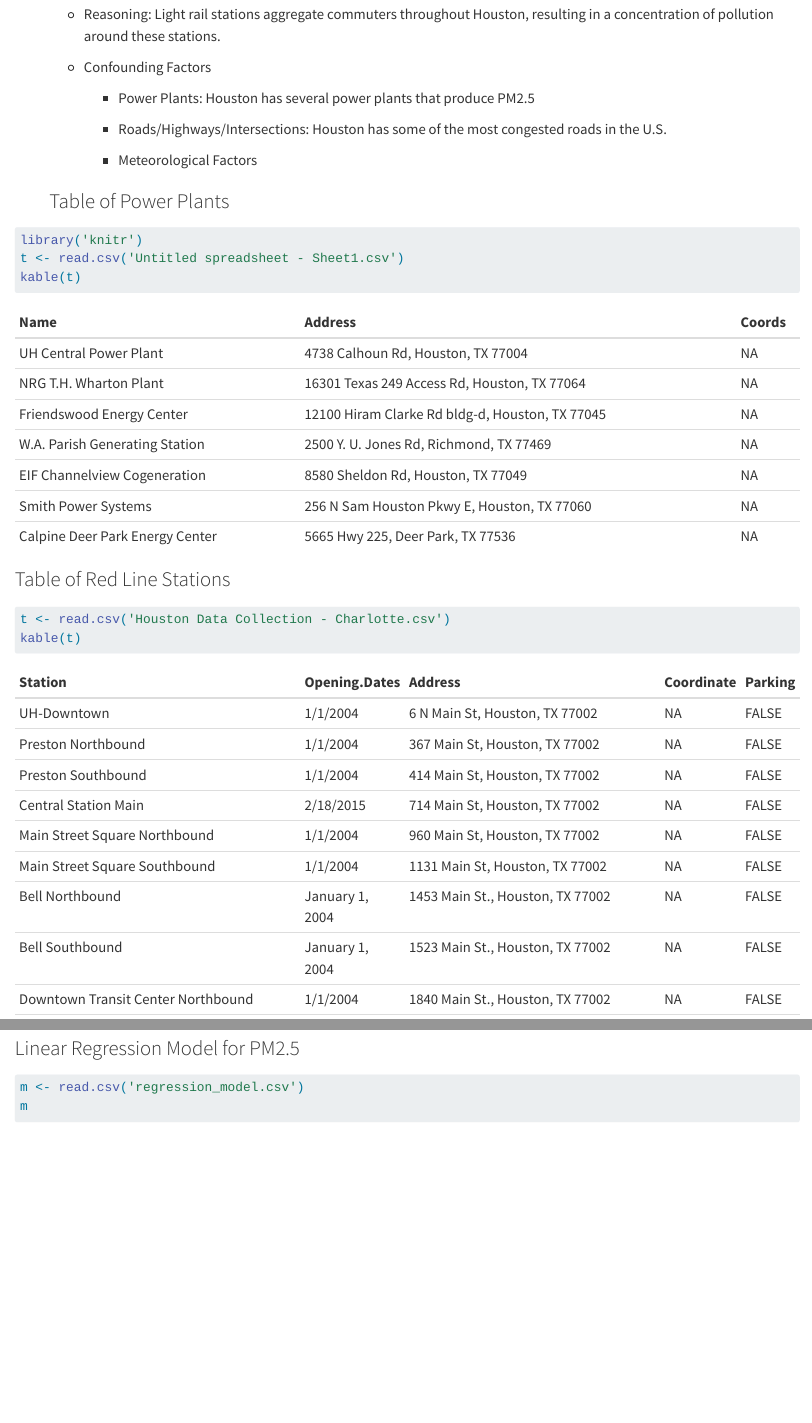
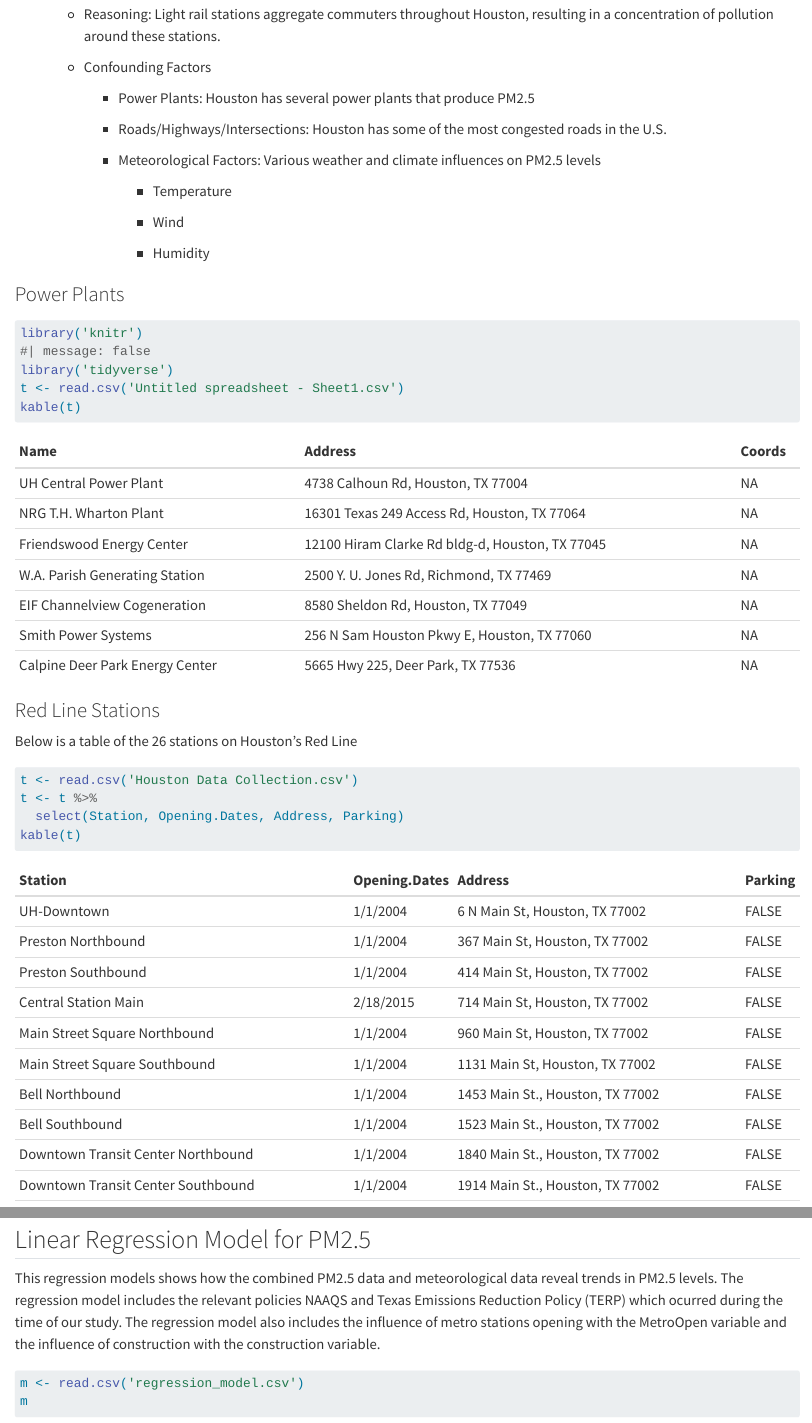
Before and after one commit to umdfiresa2024/team-houston, a Quarto document (README.qmd): the page in a window 1100 px wide, from 360 px down, and a second part further down, joined at a grey line. Rendered offline with R 4.5, knitr and Pandoc in place of Quarto, with nearby package versions; drawn as R Markdown's standard HTML page in place of the format the file asks for; some code elsewhere in the file could not run offline.

Commit message:
Updated Readme Document and Stations Table

````diff
--- /dev/null
+++ b/Houston Data Collection.csv
@@ -0,0 +1,18 @@
+Station ,Opening Dates,Address,Coordinate ,Parking
+UH-Downtown,1/1/2004,"6 N Main St, Houston, TX 77002",,FALSE
+Preston Northbound,1/1/2004,"367 Main St, Houston, TX 77002",,FALSE
+Preston Southbound,1/1/2004,"414 Main St, Houston, TX 77002",,FALSE
+Central Station Main,2/18/2015,"714 Main St, Houston, TX 77002",,FALSE
+Main Street Square Northbound,1/1/2004,"960 Main St, Houston, TX 77002",,FALSE
+Main Street Square Southbound,1/1/2004,"1131 Main St, Houston, TX 77002",,FALSE
+Bell Northbound,1/1/2004,"1453 Main St., Houston, TX 77002
+",,FALSE
+Bell Southbound,1/1/2004,"1523 Main St., Houston, TX 77002
+",,FALSE
+Downtown Transit Center Northbound,1/1/2004,"1840 Main St., Houston, TX 77002",,FALSE
+Downtown Transit Center Southbound,1/1/2004," 1914 Main St., Houston, TX 77002",,FALSE
+McGowen Northbound,1/1/2004,"2560 Main St., Houston, TX 77002",,FALSE
+McGowen Southbound,1/1/2004," 2606 Main St., Houston, TX 77002",,FALSE
+Ensemble / HCC Northbound,1/1/2004," 3509 Main St., Houston, TX 77002",,FALSE
+Ensemble / HCC Southbound,1/1/2004,"3604 Main St., Houston, TX 77002",,FALSE
+Wheeler,1/1/2004," 4590 Main St., Houston, TX 77002",,FALSE
--- a/README.qmd
+++ b/README.qmd
@@ -27,20 +27,33 @@ Which demographic groups are impacted by light rail openings in the United State
 
         -   Roads/Highways/Intersections: Houston has some of the most congested roads in the U.S.
 
-        -   Meteorological Factors
+        -   Meteorological Factors: Various weather and climate influences on PM2.5 levels
 
-    ### Table of Power Plants
+            -   Temperature
+
+            -   Wind
+
+            -   Humidity
+
+### Power Plants
 
 ```{r}
+#| message: false
 library('knitr')
+#| message: false
+library('tidyverse')
 t <- read.csv('Untitled spreadsheet - Sheet1.csv')
 kable(t)
 ```
 
-### Table of Red Line Stations
+### Red Line Stations
+
+Below is a table of the 26 stations on Houston's Red Line
 
 ```{r}
-t <- read.csv('Houston Data Collection - Charlotte.csv')
+t <- read.csv('Houston Data Collection.csv')
+t <- t %>%
+  select(Station, Opening.Dates, Address, Parking)
 kable(t)
 ```
 
@@ -84,5 +96,6 @@ lines(tsp, col = "yellow", lwd = 2)
 
 ```
 
-### Combining PM2.5 Data and Meteorological Data
+## Linear Regression Model for PM2.5
 
+This regression models shows how the combined PM2.5 data and meteorological data reveal trends in PM2.5 levels. The regression model includes the relevant policies NAAQS and Texas Emissions Reduction Policy (TERP) which ocurred during the time of our study. The regression model also includes the influence of metro stations opening with the MetroOpen variable and the influence of construction with the construction variable.
````
Also changed, not shown: Houston Data Collection.csv (11 more changed lines), README.qmd (22 more changed lines).
